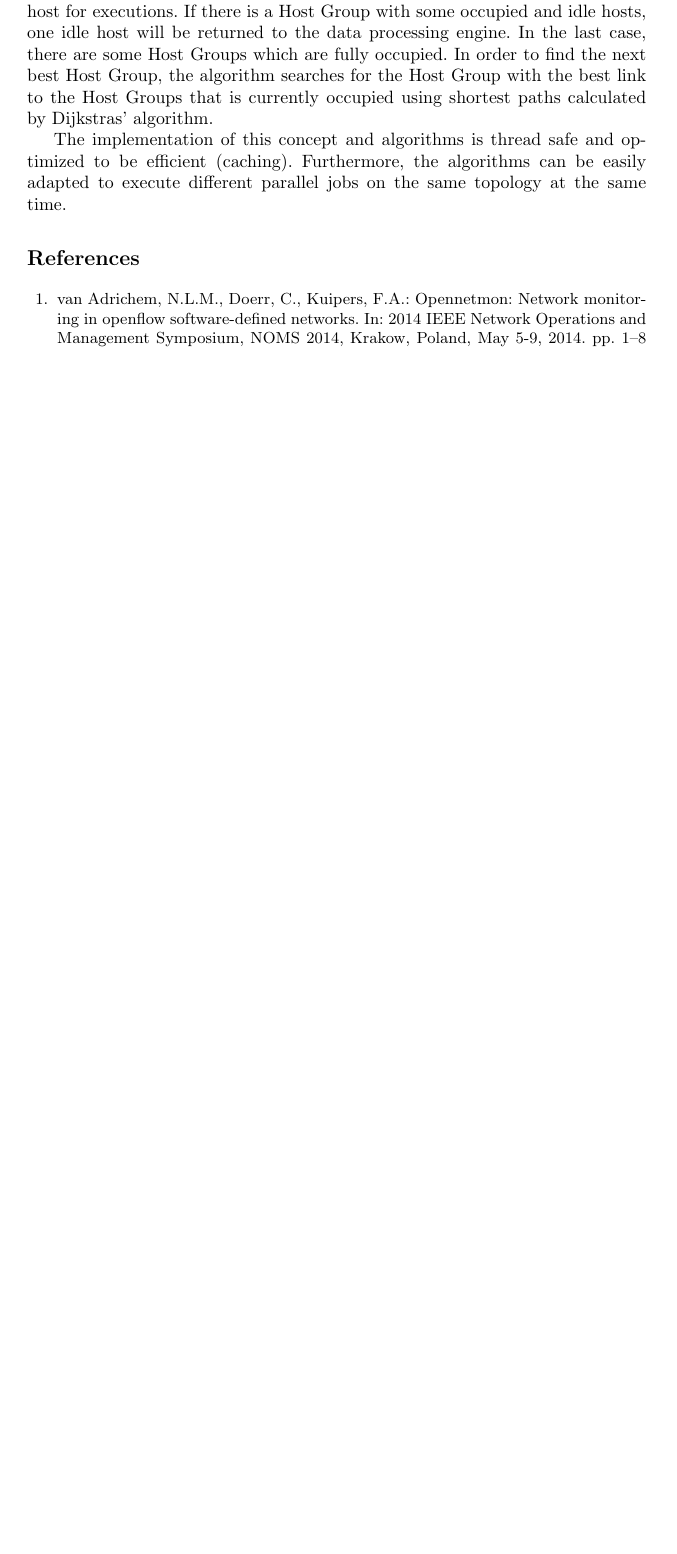
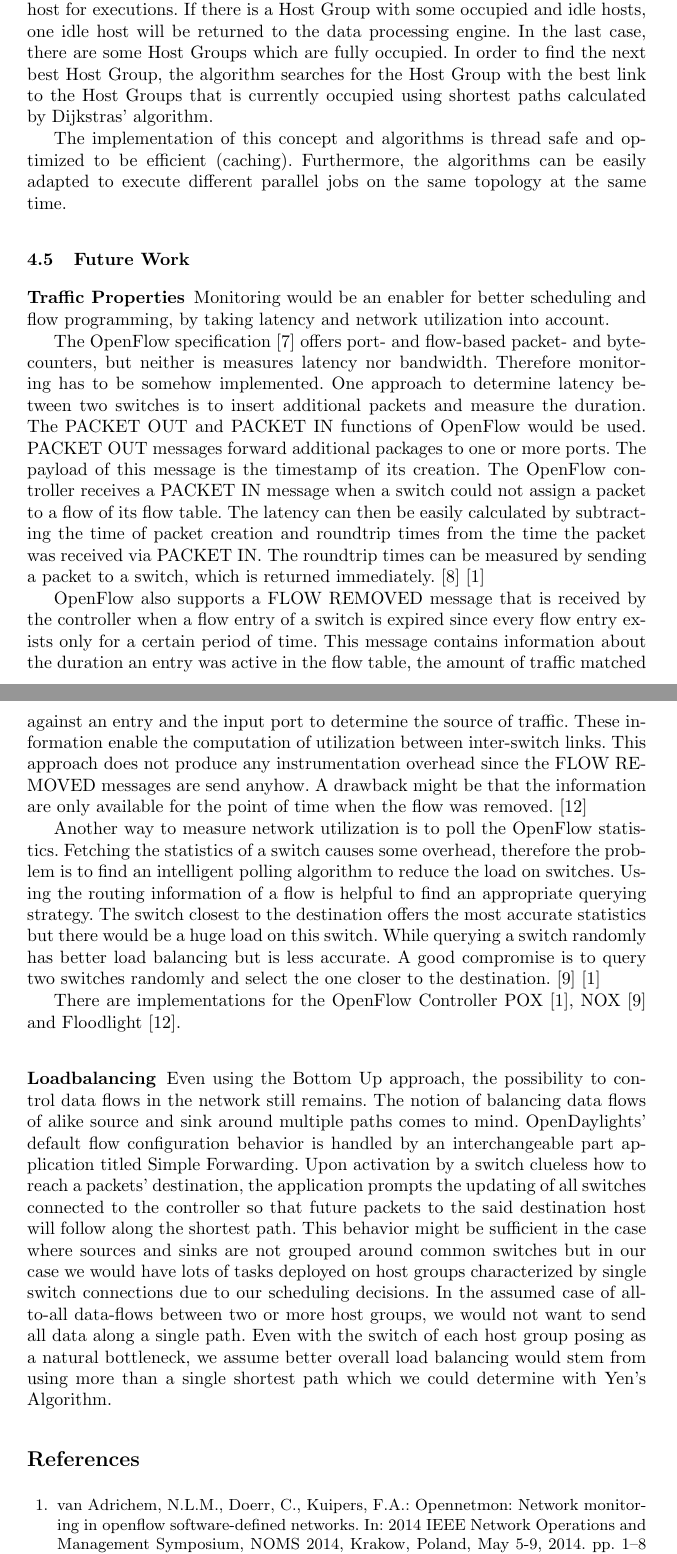
Before and after one commit to dos-group/vs.msc.ws14, a LaTeX paper (paper/llncs.tex, which reads paper/sections/implementation.tex): part of page 8 of 9 before the commit and two parts of pages 8 and 9 of 10 after it, the two joined at a grey line, cut so that both start at the same text, the shorter picture padded with empty space. Compiled offline with pdfLaTeX.

Commit message:
finished implementation for the first run

```diff
--- a/paper/sections/implementation.tex
+++ b/paper/sections/implementation.tex
@@ -168,3 +168,53 @@ currently occupied using shortest paths calculated by Dijkstras’ algorithm.
 The implementation of this concept and algorithms is thread safe and optimized to be efficient
 (caching). Furthermore, the algorithms can be easily adapted to execute different parallel jobs on
 the same topology at the same time.
+
+\subsection{Future Work}
+\subsubsection{Traffic Properties}
+Monitoring would be an enabler for better scheduling and flow programming, by taking latency and
+network utilization into account.
+
+The OpenFlow specification \cite{openflow} offers port- and flow-based packet- and byte-counters,
+but neither is measures latency nor bandwidth. Therefore monitoring has to be somehow implemented.
+One approach to determine latency between two switches is to insert additional packets and measure
+the duration. The PACKET OUT and PACKET IN functions of OpenFlow would be used. PACKET OUT messages
+forward additional packages to one or more ports. The payload of this message is the timestamp of
+its creation. The OpenFlow controller receives a PACKET IN message when a switch could not assign a
+packet to a flow of its flow table. The latency can then be easily calculated by subtracting the
+time of packet creation and roundtrip times from the time the packet was received via PACKET IN. The
+roundtrip times can be measured by sending a packet to a switch, which is returned immediately.
+\cite{monitoringlatency} \cite{opennetmon}
+
+OpenFlow also supports a FLOW REMOVED message that is received by the controller when a flow entry
+of a switch is expired since every flow entry exists only for a certain period of time. This message
+contains information about the duration an entry was active in the flow table, the amount of traffic
+matched against an entry and the input port to determine the source of traffic. These information
+enable the computation of utilization between inter-switch links. This approach does not produce any
+instrumentation overhead since the FLOW REMOVED messages are send anyhow. A drawback might be that
+the information are only available for the point of time when the flow was removed. \cite{flowsense}
+
+Another way to measure network utilization is to poll the OpenFlow statistics. Fetching the
+statistics of a switch causes some overhead, therefore the problem is to find an intelligent polling
+algorithm to reduce the load on switches. Using the routing information of a flow is helpful to find
+an appropriate querying strategy. The switch closest to the destination offers the most accurate
+statistics but there would be a huge load on this switch. While querying a switch randomly has
+better load balancing but is less accurate. A good compromise is to query two switches randomly and
+select the one closer to the destination. \cite{opentm} \cite{opennetmon}
+
+There are implementations for the OpenFlow Controller POX \cite{opennetmon}, NOX \cite{opentm} and
+Floodlight \cite {flowsense}.
+
+\subsubsection{Loadbalancing}
+Even using the Bottom Up approach, the possibility to control data flows in the network still
+remains. The notion of balancing data flows of alike source and sink around multiple paths comes to
+mind. OpenDaylights’ default flow configuration behavior is handled by an interchangeable part
+application titled Simple Forwarding. Upon activation by a switch clueless how to reach a packets’
+destination, the application prompts the updating of all switches connected to the controller so
+that future packets to the said destination host will follow along the shortest path. This behavior
+might be sufficient in the case where sources and sinks are not grouped around common switches but
+in our case we would have lots of tasks deployed on host groups characterized by single switch
+connections due to our scheduling decisions. In the assumed case of all-to-all data-flows between
+two or more host groups, we would not want to send all data along a single path. Even with the
+switch of each host group posing as a natural bottleneck, we assume better overall load balancing
+would stem from using more than a single shortest path which we could determine with Yen’s
+Algorithm.
```
